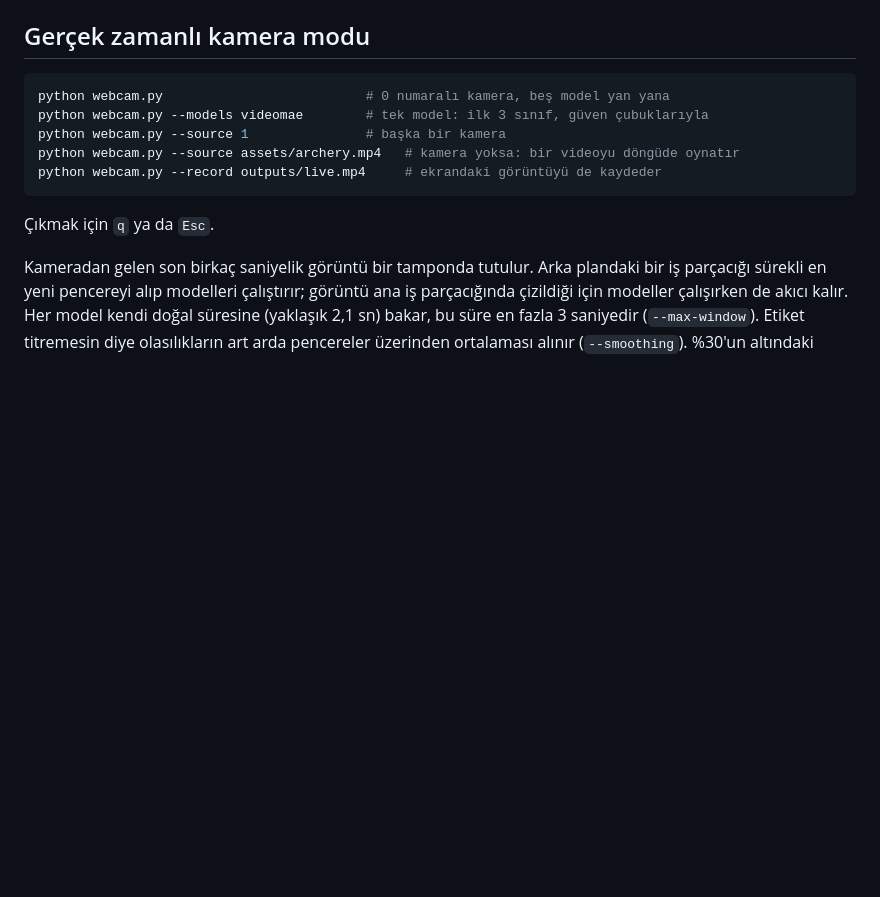
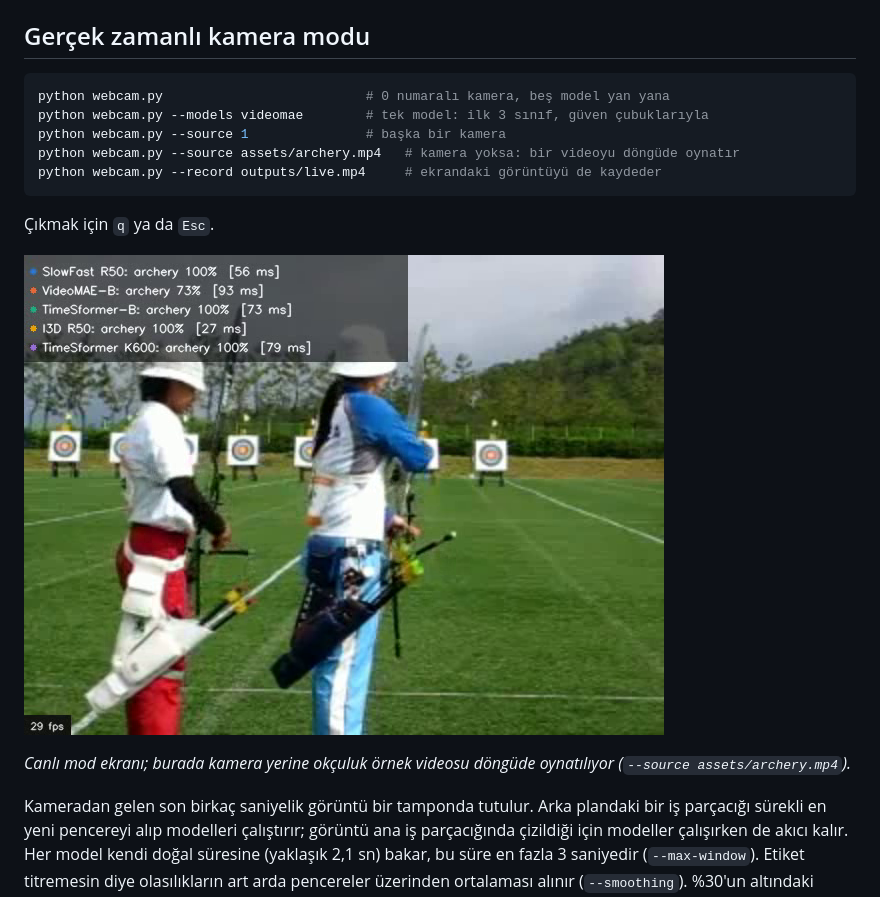
Before and after one commit to eliftb/video-action-recognition, a Markdown page: README.tr.md, the part around the change. Drawn GitHub-style; pictures changed too: docs/webcam_live.png (added); blank space fills up the shorter version.

```diff
--- a/README.tr.md
+++ b/README.tr.md
@@ -62,6 +62,10 @@ python webcam.py --record outputs/live.mp4     # ekrandaki görüntüyü de kayd
 
 Çıkmak için `q` ya da `Esc`.
 
+![Beş modelle canlı mod ekranı](docs/webcam_live.png)
+
+*Canlı mod ekranı; burada kamera yerine okçuluk örnek videosu döngüde oynatılıyor (`--source assets/archery.mp4`).*
+
 Kameradan gelen son birkaç saniyelik görüntü bir tamponda tutulur. Arka plandaki bir iş parçacığı
 sürekli en yeni pencereyi alıp modelleri çalıştırır; görüntü ana iş parçacığında çizildiği için
 modeller çalışırken de akıcı kalır. Her model kendi doğal süresine (yaklaşık 2,1 sn) bakar, bu süre
```
Also changed, not shown: README.md (+4 -0 lines).
